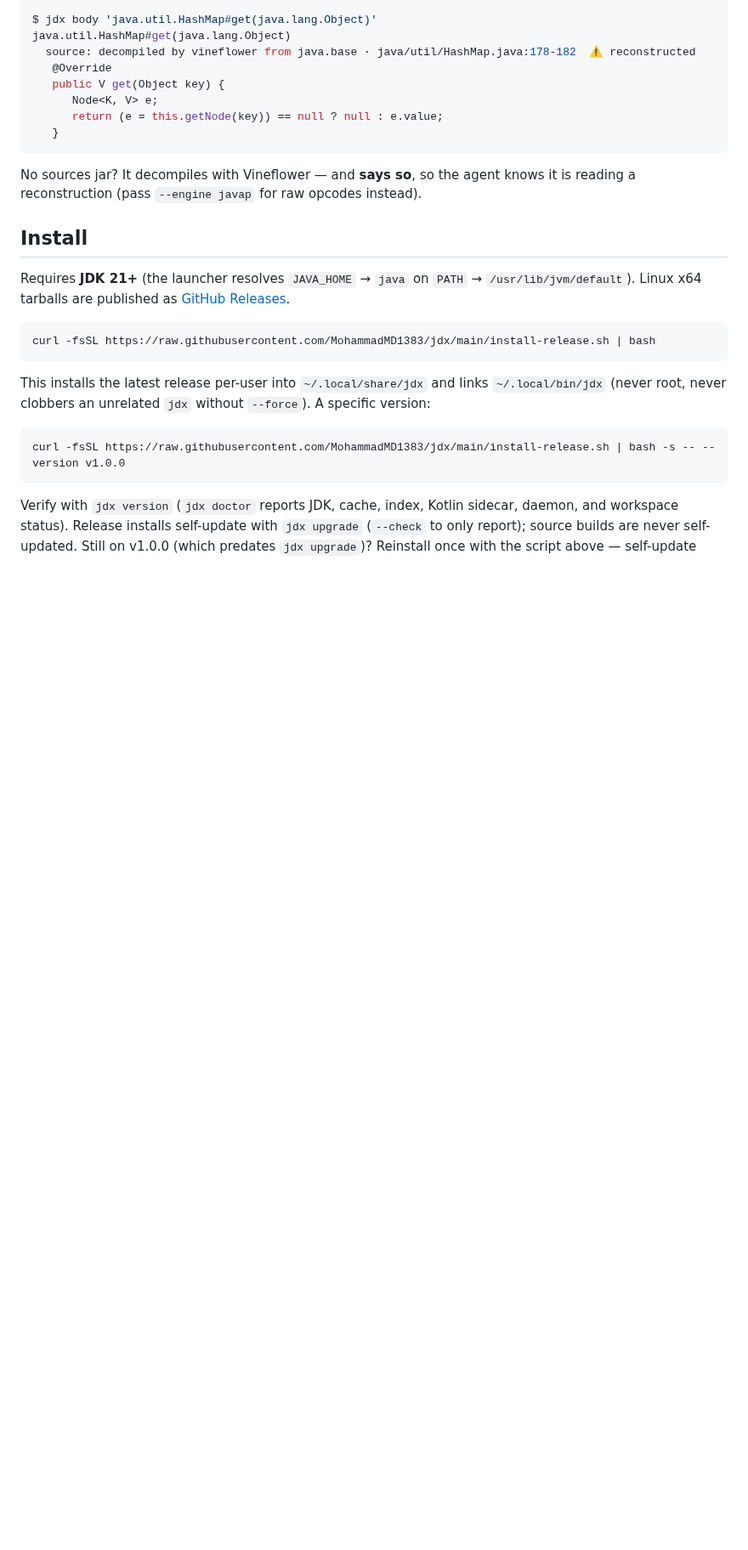
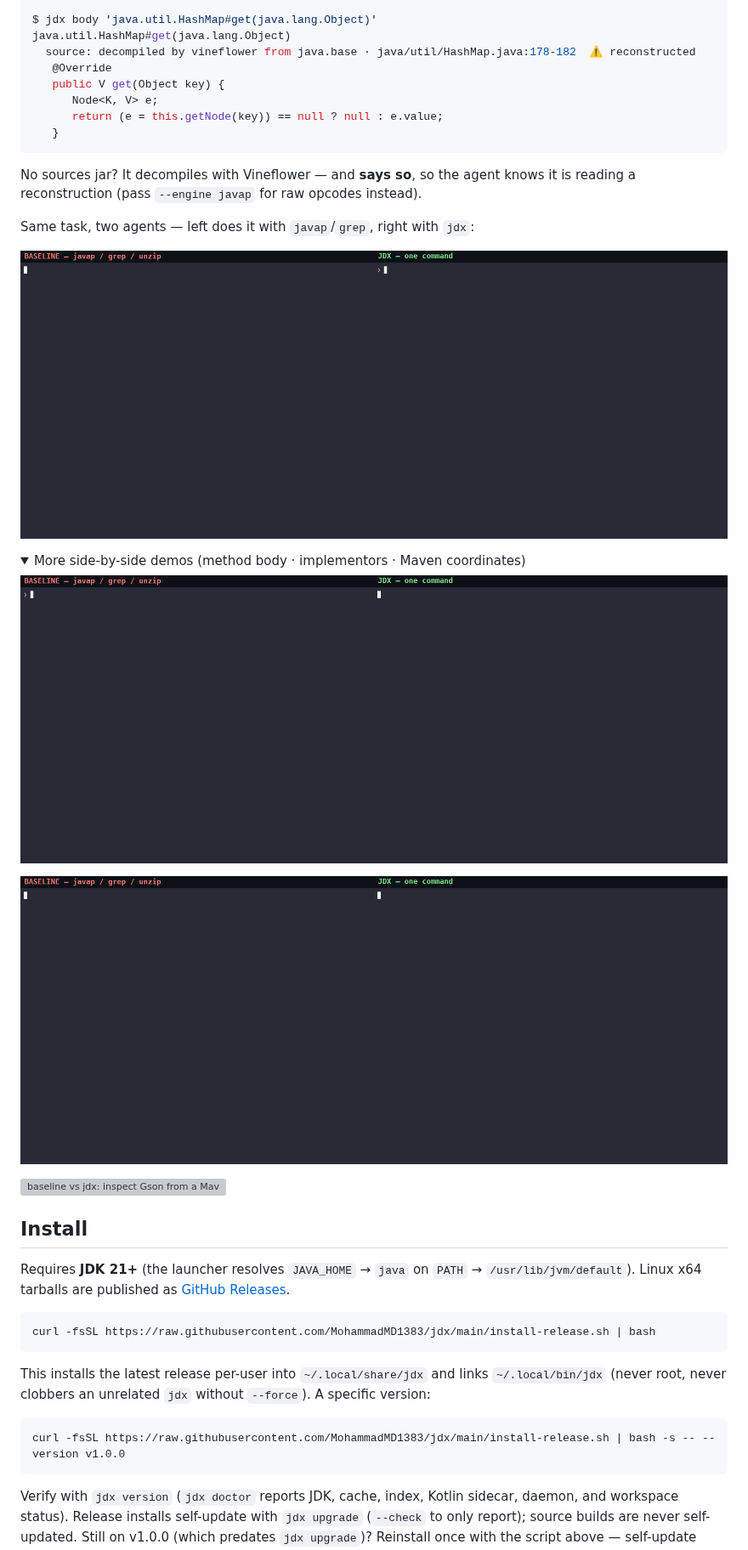
Before and after one commit to MohammadMD1383/jdx, a Markdown page: README.md, the part around one of its changes. Shown at 85% size. GitHub-like rendering; pictures changed too: docs/demo-callsites.gif (added), docs/demo-implementors.gif (added), docs/demo-method-body.gif (added); folded sections open; blank space fills up the shorter version; grey boxes are pictures that could not be loaded.

Commit message:
docs(readme): side-by-side baseline-vs-jdx demo GIFs above the fold
Hero composite (System.exit call sites) plus three more pairs
(method body, implementors, Maven coordinates) in a details block.

```diff
--- a/README.md
+++ b/README.md
@@ -37,3 +37,17 @@ java.util.HashMap#get(java.lang.Object)
 
 No sources jar? It decompiles with Vineflower — and **says so**, so the agent knows it is
 reading a reconstruction (pass `--engine javap` for raw opcodes instead).
+
+Same task, two agents — left does it with `javap`/`grep`, right with `jdx`:
+
+![baseline vs jdx: find all System.exit call sites in java.base](docs/demo-callsites.gif)
+
+<details>
+<summary>More side-by-side demos (method body · implementors · Maven coordinates)</summary>
+
+![baseline vs jdx: show only the body of HashMap#get](docs/demo-method-body.gif)
+
+![baseline vs jdx: who implements java.util.Map](docs/demo-implementors.gif)
+
+![baseline vs jdx: inspect Gson from a Maven coordinate](docs/demo-maven-deps.gif)
+
```
Also changed, not shown: other parts of README.md (+1 -0 lines), 1 other file.
